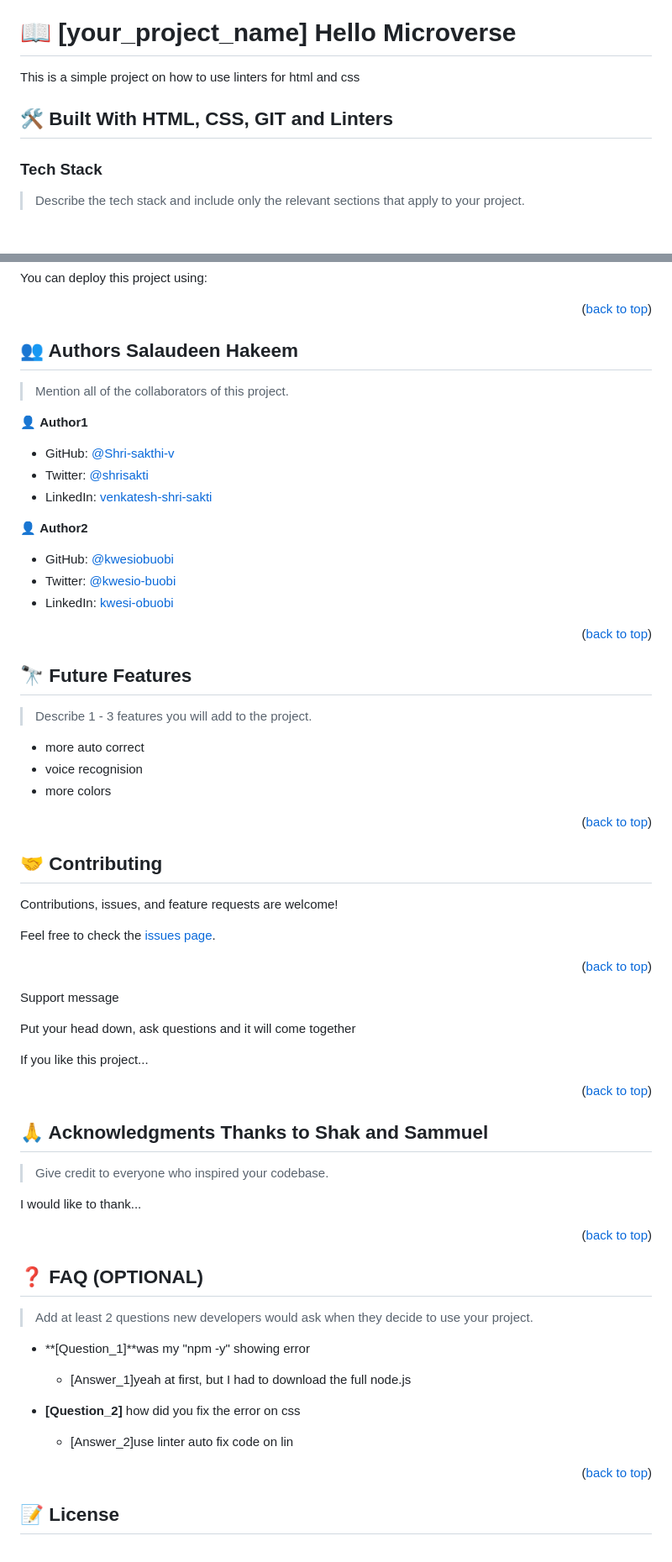
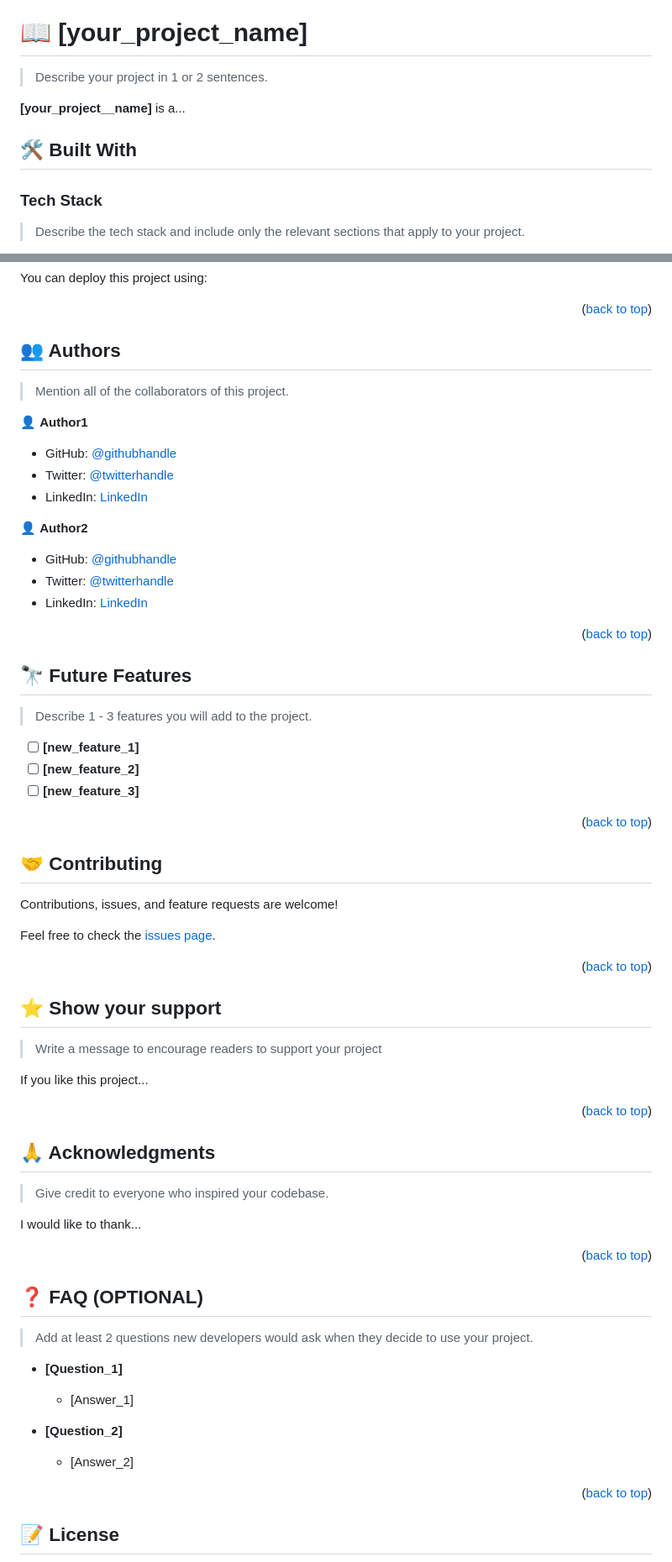
Before and after one commit to hakeem3333/Hello-Microverse, a Markdown page: README.md, 2 parts joined by grey strips. Shown at 84% size. Drawn GitHub-style; blank space fills up the shorter version.

```diff
--- a/README.md
+++ b/README.md
@@ -60,11 +60,13 @@ After you're finished please remove all the comments and instructions!
 
 <!-- PROJECT DESCRIPTION -->
 
-# 📖 [your_project_name] <a name="about-project">Hello Microverse</a>
+# 📖 [your_project_name] <a name="about-project"></a>
 
-This is a simple project on how to use linters for html and css
+> Describe your project in 1 or 2 sentences.
 
-## 🛠 Built With <a name="built-with"> HTML, CSS, GIT and Linters</a>
+**[your_project__name]** is a...
+
+## 🛠 Built With <a name="built-with"></a>
 
 ### Tech Stack <a name="tech-stack"></a>
 
@@ -166,21 +201,21 @@ Example:
 
 <!-- AUTHORS -->
 
-## 👥 Authors <a name="authors">Salaudeen Hakeem</a>
+## 👥 Authors <a name="authors"></a>
 
 > Mention all of the collaborators of this project.
 
 👤 **Author1**
 
-- GitHub: [@Shri-sakthi-v](https://github.com/githubhandle)
-- Twitter: [@shrisakti](https://twitter.com/twitterhandle)
-- LinkedIn: [venkatesh-shri-sakti](https://linkedin.com/in/linkedinhandle)
+- GitHub: [@githubhandle](https://github.com/githubhandle)
+- Twitter: [@twitterhandle](https://twitter.com/twitterhandle)
+- LinkedIn: [LinkedIn](https://linkedin.com/in/linkedinhandle)
 
 👤 **Author2**
 
-- GitHub: [@kwesiobuobi](https://github.com/githubhandle)
-- Twitter: [@kwesio-buobi](https://twitter.com/twitterhandle)
-- LinkedIn: [kwesi-obuobi](https://linkedin.com/in/linkedinhandle)
+- GitHub: [@githubhandle](https://github.com/githubhandle)
+- Twitter: [@twitterhandle](https://twitter.com/twitterhandle)
+- LinkedIn: [LinkedIn](https://linkedin.com/in/linkedinhandle)
 
 <p align="right">(<a href="#readme-top">back to top</a>)</p>
 
@@ -190,9 +225,9 @@ Example:
 
 > Describe 1 - 3 features you will add to the project.
 
--  more auto correct
--  voice recognision
-- more colors
+- [ ] **[new_feature_1]**
+- [ ] **[new_feature_2]**
+- [ ] **[new_feature_3]**
 
 <p align="right">(<a href="#readme-top">back to top</a>)</p>
 
@@ -208,9 +243,9 @@ Feel free to check the [issues page](../../issues/).
 
 <!-- SUPPORT -->
 
- <a name="support">Support message</a>
+## ⭐️ Show your support <a name="support"></a>
 
-Put your head down, ask questions and it will come together
+> Write a message to encourage readers to support your project
 
 If you like this project...
 
@@ -218,7 +253,7 @@ If you like this project...
 
 <!-- ACKNOWLEDGEMENTS -->
 
-## 🙏 Acknowledgments <a name="acknowledgements">Thanks to Shak and  Sammuel</a>
+## 🙏 Acknowledgments <a name="acknowledgements"></a>
 
 > Give credit to everyone who inspired your codebase.
 
@@ -232,13 +267,13 @@ I would like to thank...
 
 > Add at least 2 questions new developers would ask when they decide to use your project.
 
-- **[Question_1]**was my "npm -y" showing error
+- **[Question_1]**
 
-  - [Answer_1]yeah at first, but I had to download the full node.js
+  - [Answer_1]
 
-- **[Question_2]** how did you fix the error on css
+- **[Question_2]**
 
-  - [Answer_2]use linter auto fix code on lin
+  - [Answer_2]
 
 <p align="right">(<a href="#readme-top">back to top</a>)</p>
 
```
Also changed, not shown: other parts of README.md (+33 -0 lines).
